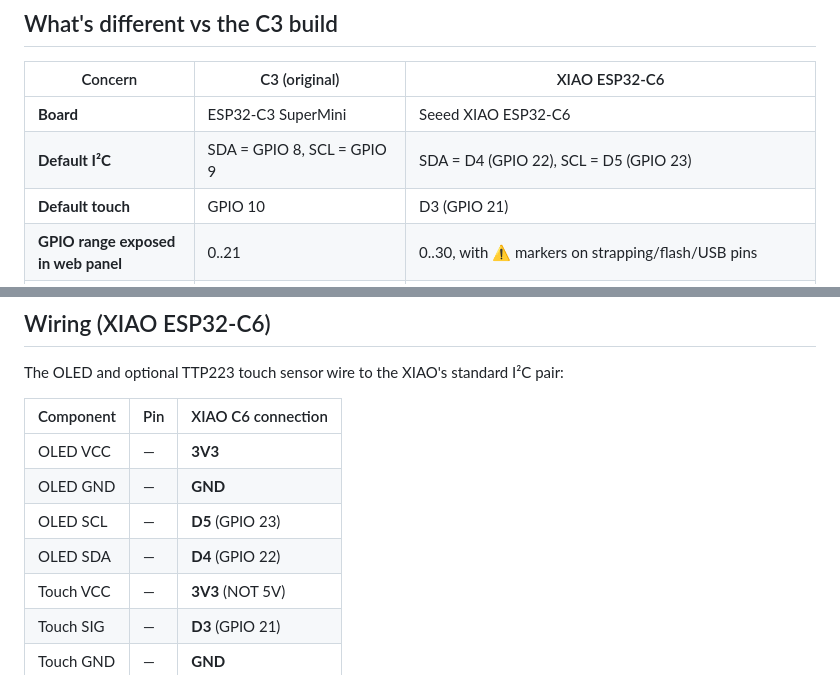
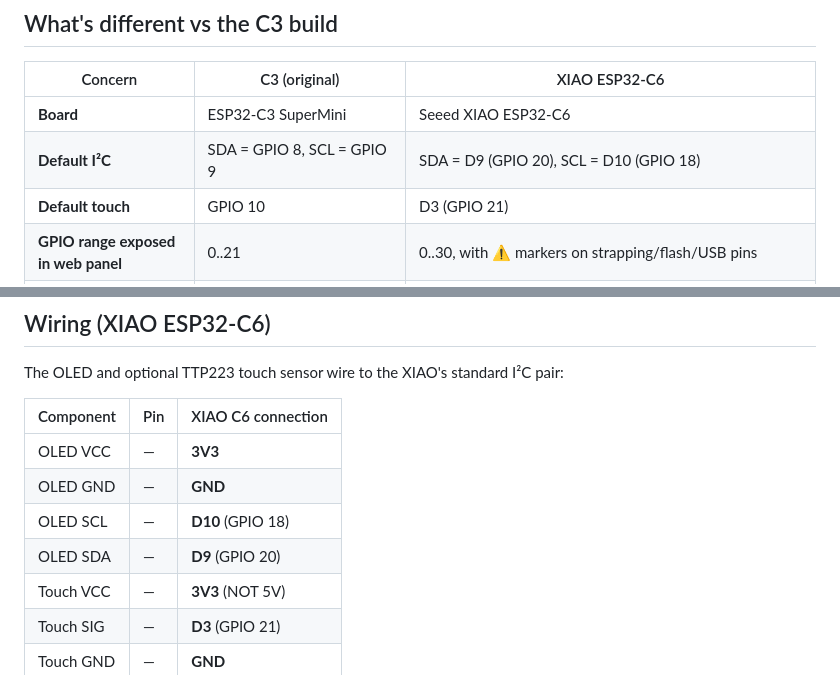
Before and after one commit to KarbonXX/Tinytosh-C6, a Markdown page: README.md, 2 parts joined by grey strips. GitHub-like rendering.

Commit message:
Fix stale D4/D5 mentions in README wiring table to D9/D10

```diff
--- a/README.md
+++ b/README.md
@@ -14,7 +14,7 @@ guide covers the changes needed for the C6 variant.
 | Concern | C3 (original) | XIAO ESP32-C6 |
 |---|---|---|
 | **Board** | ESP32-C3 SuperMini | Seeed XIAO ESP32-C6 |
-| **Default I²C** | SDA = GPIO 8, SCL = GPIO 9 | SDA = D4 (GPIO 22), SCL = D5 (GPIO 23) |
+| **Default I²C** | SDA = GPIO 8, SCL = GPIO 9 | SDA = D9 (GPIO 20), SCL = D10 (GPIO 18) |
 | **Default touch** | GPIO 10 | D3 (GPIO 21) |
 | **GPIO range exposed in web panel** | 0..21 | 0..30, with ⚠️ markers on strapping/flash/USB pins |
 | **USB serial** | Hardware UART over USB-CDC | **USB CDC On Boot must be Enabled** |
@@ -33,8 +33,8 @@ The OLED and optional TTP223 touch sensor wire to the XIAO's standard I²C pair:
 |---|---|---|
 | OLED VCC | — | **3V3** |
 | OLED GND | — | **GND** |
-| OLED SCL | — | **D5** (GPIO 23) |
-| OLED SDA | — | **D4** (GPIO 22) |
+| OLED SCL | — | **D10** (GPIO 18) |
+| OLED SDA | — | **D9** (GPIO 20) |
 | Touch VCC | — | **3V3** (NOT 5V) |
 | Touch SIG | — | **D3** (GPIO 21) |
 | Touch GND | — | **GND** |
```
